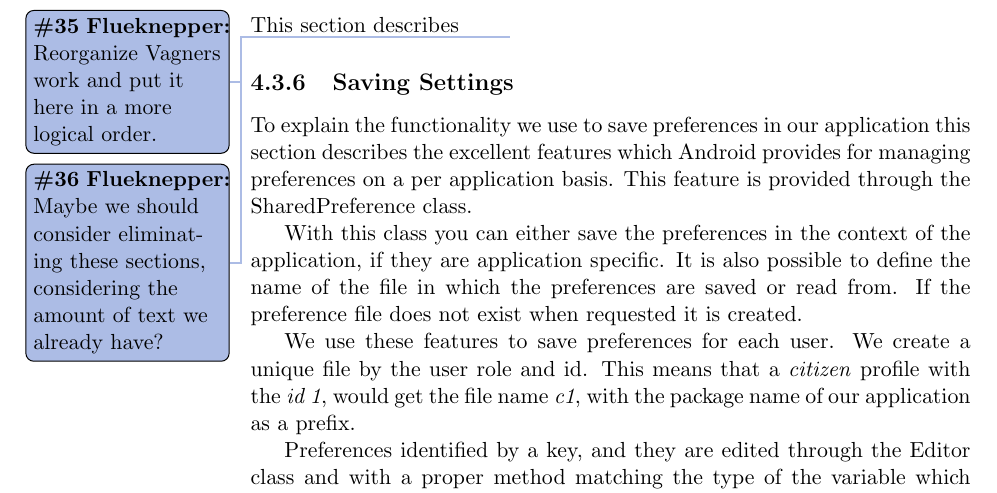
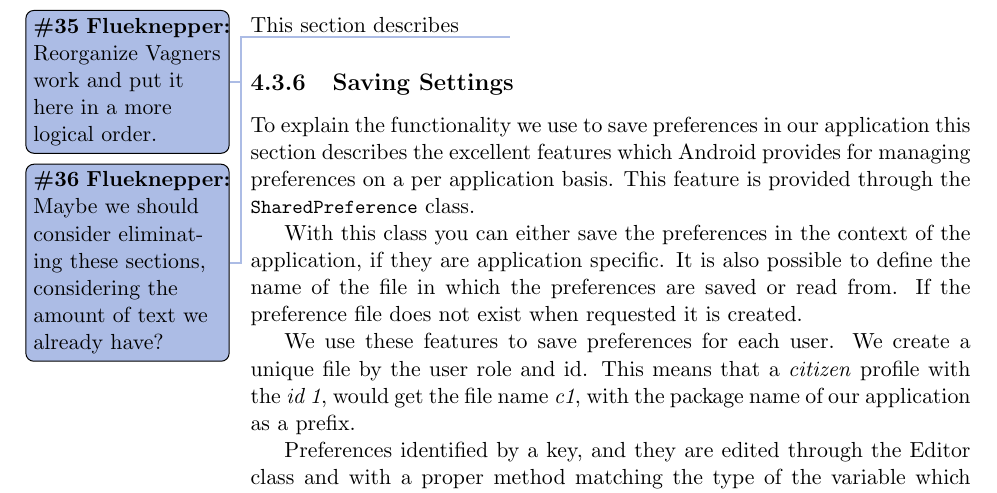
Before and after one commit to frmi/sw605f14-latex, a LaTeX thesis (master.tex, which reads documents/Sprint3/developments/implementationsettingsactivity.tex): part of page 45 of 93, cut so that both start at the same text. Compiled offline with pdfLaTeX.

Commit message:
Corrections

```diff
--- a/documents/Sprint3/developments/implementationsettingsactivity.tex
+++ b/documents/Sprint3/developments/implementationsettingsactivity.tex
@@ -187,7 +187,7 @@ This section describes
 
 
 \subsection{Saving Settings}\label{para:sprint4:managingsettingsandroid}
-To explain the functionality we use to save preferences in our application this section describes the excellent features which Android provides for managing preferences on a per application basis. This feature is provided through the SharedPreference class.
+To explain the functionality we use to save preferences in our application this section describes the excellent features which Android provides for managing preferences on a per application basis. This feature is provided through the \lstinline|SharedPreference| class.
 
 With this class you can either save the preferences in the context of the application, if they are application specific. It is also possible to define the name of the file in which the preferences are saved or read from. If the preference file does not exist when requested it is created.
 
```
Also changed, not shown: documents/Sprint3/developments/implementationsettingsactivity.tex (2 more changed lines).
